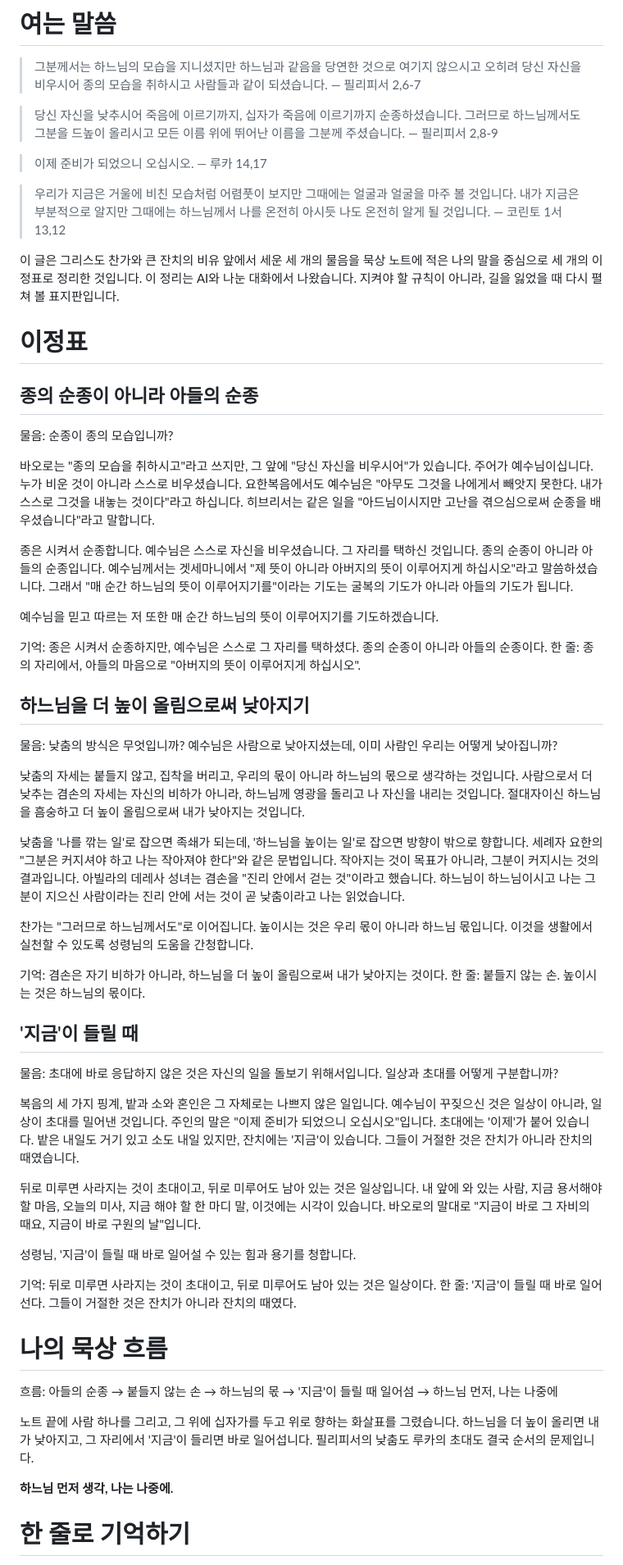
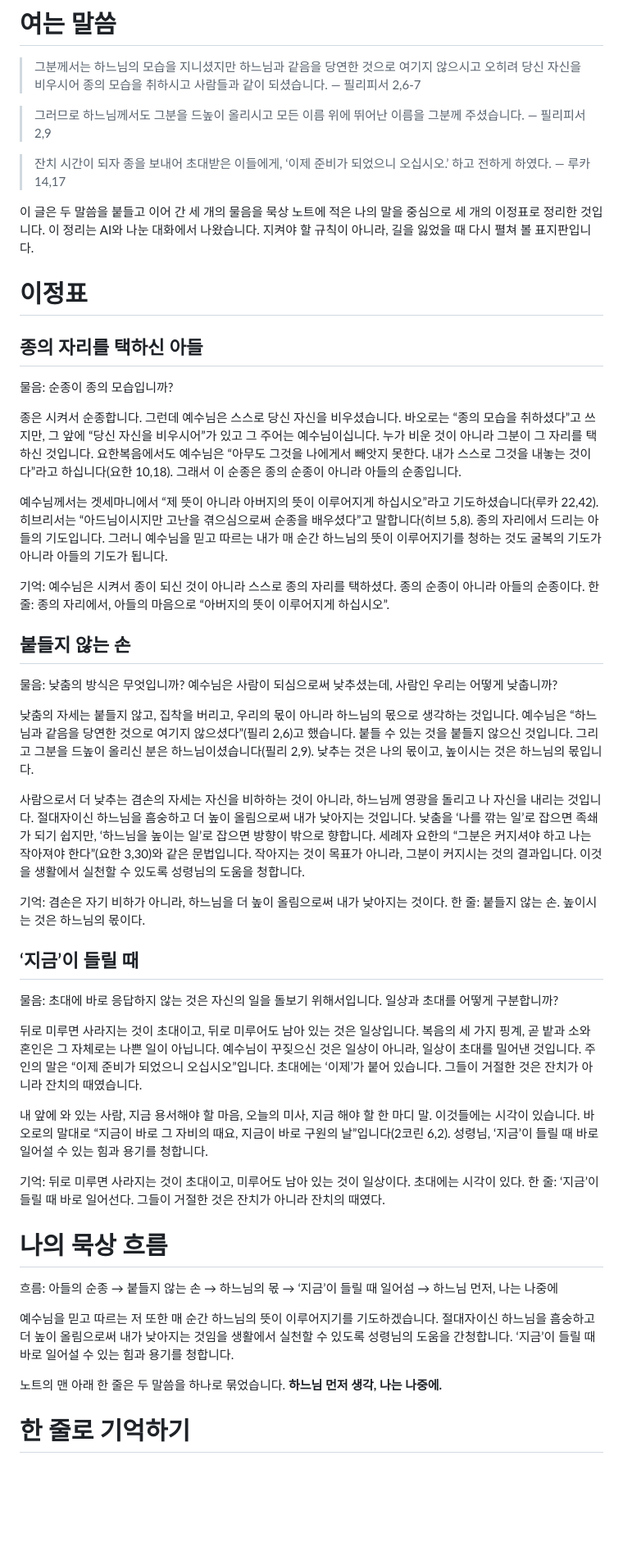
Before and after one commit to taeseokyi/Signposts_of_Faith, a Markdown page: 2026-11-03/content.md, the part around one of its changes. Shown at 82% size. GitHub-like rendering; blank space fills up the shorter version.

Commit message:
2026-11-03 묵상: 하느님 먼저, 나는 나중에

```diff
--- a/2026-11-03/content.md
+++ b/2026-11-03/content.md
@@ -24,67 +24,60 @@
 > 오히려 당신 자신을 비우시어 종의 모습을 취하시고 사람들과 같이 되셨습니다.
 > — 필리피서 2,6-7
 
-> 당신 자신을 낮추시어 죽음에 이르기까지, 십자가 죽음에 이르기까지 순종하셨습니다.
-> 그러므로 하느님께서도 그분을 드높이 올리시고 모든 이름 위에 뛰어난 이름을 그분께 주셨습니다.
-> — 필리피서 2,8-9
+> 그러므로 하느님께서도 그분을 드높이 올리시고
+> 모든 이름 위에 뛰어난 이름을 그분께 주셨습니다.
+> — 필리피서 2,9
 
-> 이제 준비가 되었으니 오십시오.
+> 잔치 시간이 되자 종을 보내어 초대받은 이들에게,
+> ‘이제 준비가 되었으니 오십시오.’ 하고 전하게 하였다.
 > — 루카 14,17
 
-> 우리가 지금은 거울에 비친 모습처럼 어렴풋이 보지만 그때에는 얼굴과 얼굴을 마주 볼 것입니다.
-> 내가 지금은 부분적으로 알지만 그때에는 하느님께서 나를 온전히 아시듯 나도 온전히 알게 될 것입니다.
-> — 코린토 1서 13,12
-
-이 글은 그리스도 찬가와 큰 잔치의 비유 앞에서 세운 세 개의 물음을
+이 글은 두 말씀을 붙들고 이어 간 세 개의 물음을
 묵상 노트에 적은 나의 말을 중심으로 세 개의 이정표로 정리한 것입니다.
 이 정리는 AI와 나눈 대화에서 나왔습니다. 지켜야 할 규칙이 아니라, 길을 잃었을 때 다시 펼쳐 볼 표지판입니다.
 
 # 이정표
 
-## 종의 순종이 아니라 아들의 순종
+## 종의 자리를 택하신 아들
 물음: 순종이 종의 모습입니까?
 
-바오로는 "종의 모습을 취하시고"라고 쓰지만, 그 앞에 "당신 자신을 비우시어"가 있습니다. 주어가 예수님이십니다. 누가 비운 것이 아니라 스스로 비우셨습니다. 요한복음에서도 예수님은 "아무도 그것을 나에게서 빼앗지 못한다. 내가 스스로 그것을 내놓는 것이다"라고 하십니다. 히브리서는 같은 일을 "아드님이시지만 고난을 겪으심으로써 순종을 배우셨습니다"라고 말합니다.
+종은 시켜서 순종합니다. 그런데 예수님은 스스로 당신 자신을 비우셨습니다. 바오로는 “종의 모습을 취하셨다”고 쓰지만, 그 앞에 “당신 자신을 비우시어”가 있고 그 주어는 예수님이십니다. 누가 비운 것이 아니라 그분이 그 자리를 택하신 것입니다. 요한복음에서도 예수님은 “아무도 그것을 나에게서 빼앗지 못한다. 내가 스스로 그것을 내놓는 것이다”라고 하십니다(요한 10,18). 그래서 이 순종은 종의 순종이 아니라 아들의 순종입니다.
 
-종은 시켜서 순종합니다. 예수님은 스스로 자신을 비우셨습니다. 그 자리를 택하신 것입니다. 종의 순종이 아니라 아들의 순종입니다. 예수님께서는 겟세마니에서 "제 뜻이 아니라 아버지의 뜻이 이루어지게 하십시오"라고 말씀하셨습니다. 그래서 "매 순간 하느님의 뜻이 이루어지기를"이라는 기도는 굴복의 기도가 아니라 아들의 기도가 됩니다.
+예수님께서는 겟세마니에서 “제 뜻이 아니라 아버지의 뜻이 이루어지게 하십시오”라고 기도하셨습니다(루카 22,42). 히브리서는 “아드님이시지만 고난을 겪으심으로써 순종을 배우셨다”고 말합니다(히브 5,8). 종의 자리에서 드리는 아들의 기도입니다. 그러니 예수님을 믿고 따르는 내가 매 순간 하느님의 뜻이 이루어지기를 청하는 것도 굴복의 기도가 아니라 아들의 기도가 됩니다.
 
-예수님을 믿고 따르는 저 또한 매 순간 하느님의 뜻이 이루어지기를 기도하겠습니다.
+기억: 예수님은 시켜서 종이 되신 것이 아니라 스스로 종의 자리를 택하셨다. 종의 순종이 아니라 아들의 순종이다.
+한 줄: 종의 자리에서, 아들의 마음으로 “아버지의 뜻이 이루어지게 하십시오”.
 
-기억: 종은 시켜서 순종하지만, 예수님은 스스로 그 자리를 택하셨다. 종의 순종이 아니라 아들의 순종이다.
-한 줄: 종의 자리에서, 아들의 마음으로 "아버지의 뜻이 이루어지게 하십시오".
+## 붙들지 않는 손
+물음: 낮춤의 방식은 무엇입니까? 예수님은 사람이 되심으로써 낮추셨는데, 사람인 우리는 어떻게 낮춥니까?
 
-## 하느님을 더 높이 올림으로써 낮아지기
-물음: 낮춤의 방식은 무엇입니까? 예수님은 사람으로 낮아지셨는데, 이미 사람인 우리는 어떻게 낮아집니까?
+낮춤의 자세는 붙들지 않고, 집착을 버리고, 우리의 몫이 아니라 하느님의 몫으로 생각하는 것입니다. 예수님은 “하느님과 같음을 당연한 것으로 여기지 않으셨다”(필리 2,6)고 했습니다. 붙들 수 있는 것을 붙들지 않으신 것입니다. 그리고 그분을 드높이 올리신 분은 하느님이셨습니다(필리 2,9). 낮추는 것은 나의 몫이고, 높이시는 것은 하느님의 몫입니다.
 
-낮춤의 자세는 붙들지 않고, 집착을 버리고, 우리의 몫이 아니라 하느님의 몫으로 생각하는 것입니다. 사람으로서 더 낮추는 겸손의 자세는 자신의 비하가 아니라, 하느님께 영광을 돌리고 나 자신을 내리는 것입니다. 절대자이신 하느님을 흠숭하고 더 높이 올림으로써 내가 낮아지는 것입니다.
-
-낮춤을 '나를 깎는 일'로 잡으면 족쇄가 되는데, '하느님을 높이는 일'로 잡으면 방향이 밖으로 향합니다. 세례자 요한의 "그분은 커지셔야 하고 나는 작아져야 한다"와 같은 문법입니다. 작아지는 것이 목표가 아니라, 그분이 커지시는 것의 결과입니다. 아빌라의 데레사 성녀는 겸손을 "진리 안에서 걷는 것"이라고 했습니다. 하느님이 하느님이시고 나는 그분이 지으신 사람이라는 진리 안에 서는 것이 곧 낮춤이라고 나는 읽었습니다.
-
-찬가는 "그러므로 하느님께서도"로 이어집니다. 높이시는 것은 우리 몫이 아니라 하느님 몫입니다. 이것을 생활에서 실천할 수 있도록 성령님의 도움을 간청합니다.
+사람으로서 더 낮추는 겸손의 자세는 자신을 비하하는 것이 아니라, 하느님께 영광을 돌리고 나 자신을 내리는 것입니다. 절대자이신 하느님을 흠숭하고 더 높이 올림으로써 내가 낮아지는 것입니다. 낮춤을 ‘나를 깎는 일’로 잡으면 족쇄가 되기 쉽지만, ‘하느님을 높이는 일’로 잡으면 방향이 밖으로 향합니다. 세례자 요한의 “그분은 커지셔야 하고 나는 작아져야 한다”(요한 3,30)와 같은 문법입니다. 작아지는 것이 목표가 아니라, 그분이 커지시는 것의 결과입니다. 이것을 생활에서 실천할 수 있도록 성령님의 도움을 청합니다.
 
 기억: 겸손은 자기 비하가 아니라, 하느님을 더 높이 올림으로써 내가 낮아지는 것이다.
 한 줄: 붙들지 않는 손. 높이시는 것은 하느님의 몫이다.
 
-## '지금'이 들릴 때
-물음: 초대에 바로 응답하지 않은 것은 자신의 일을 돌보기 위해서입니다. 일상과 초대를 어떻게 구분합니까?
+## ‘지금’이 들릴 때
+물음: 초대에 바로 응답하지 않는 것은 자신의 일을 돌보기 위해서입니다. 일상과 초대를 어떻게 구분합니까?
 
-복음의 세 가지 핑계, 밭과 소와 혼인은 그 자체로는 나쁘지 않은 일입니다. 예수님이 꾸짖으신 것은 일상이 아니라, 일상이 초대를 밀어낸 것입니다. 주인의 말은 "이제 준비가 되었으니 오십시오"입니다. 초대에는 '이제'가 붙어 있습니다. 밭은 내일도 거기 있고 소도 내일 있지만, 잔치에는 '지금'이 있습니다. 그들이 거절한 것은 잔치가 아니라 잔치의 때였습니다.
+뒤로 미루면 사라지는 것이 초대이고, 뒤로 미루어도 남아 있는 것은 일상입니다. 복음의 세 가지 핑계, 곧 밭과 소와 혼인은 그 자체로는 나쁜 일이 아닙니다. 예수님이 꾸짖으신 것은 일상이 아니라, 일상이 초대를 밀어낸 것입니다. 주인의 말은 “이제 준비가 되었으니 오십시오”입니다. 초대에는 ‘이제’가 붙어 있습니다. 그들이 거절한 것은 잔치가 아니라 잔치의 때였습니다.
 
-뒤로 미루면 사라지는 것이 초대이고, 뒤로 미루어도 남아 있는 것은 일상입니다. 내 앞에 와 있는 사람, 지금 용서해야 할 마음, 오늘의 미사, 지금 해야 할 한 마디 말, 이것에는 시각이 있습니다. 바오로의 말대로 "지금이 바로 그 자비의 때요, 지금이 바로 구원의 날"입니다.
+내 앞에 와 있는 사람, 지금 용서해야 할 마음, 오늘의 미사, 지금 해야 할 한 마디 말. 이것들에는 시각이 있습니다. 바오로의 말대로 “지금이 바로 그 자비의 때요, 지금이 바로 구원의 날”입니다(2코린 6,2). 성령님, ‘지금’이 들릴 때 바로 일어설 수 있는 힘과 용기를 청합니다.
 
-성령님, '지금'이 들릴 때 바로 일어설 수 있는 힘과 용기를 청합니다.
-
-기억: 뒤로 미루면 사라지는 것이 초대이고, 뒤로 미루어도 남아 있는 것은 일상이다.
-한 줄: '지금'이 들릴 때 바로 일어선다. 그들이 거절한 것은 잔치가 아니라 잔치의 때였다.
+기억: 뒤로 미루면 사라지는 것이 초대이고, 미루어도 남아 있는 것이 일상이다. 초대에는 시각이 있다.
+한 줄: ‘지금’이 들릴 때 바로 일어선다. 그들이 거절한 것은 잔치가 아니라 잔치의 때였다.
 
 # 나의 묵상 흐름
 
-흐름: 아들의 순종 → 붙들지 않는 손 → 하느님의 몫 → '지금'이 들릴 때 일어섬 → 하느님 먼저, 나는 나중에
+흐름: 아들의 순종 → 붙들지 않는 손 → 하느님의 몫 → ‘지금’이 들릴 때 일어섬 → 하느님 먼저, 나는 나중에
 
-노트 끝에 사람 하나를 그리고, 그 위에 십자가를 두고 위로 향하는 화살표를 그렸습니다.
-하느님을 더 높이 올리면 내가 낮아지고, 그 자리에서 '지금'이 들리면 바로 일어섭니다.
-필리피서의 낮춤도 루카의 초대도 결국 순서의 문제입니다.
+예수님을 믿고 따르는 저 또한 매 순간 하느님의 뜻이 이루어지기를 기도하겠습니다.
+절대자이신 하느님을 흠숭하고 더 높이 올림으로써 내가 낮아지는 것임을
+생활에서 실천할 수 있도록 성령님의 도움을 간청합니다.
+‘지금’이 들릴 때 바로 일어설 수 있는 힘과 용기를 청합니다.
 
+노트의 맨 아래 한 줄은 두 말씀을 하나로 묶었습니다.
 **하느님 먼저 생각, 나는 나중에.**
 
 # 한 줄로 기억하기
```
Also changed, not shown: other parts of 2026-11-03/content.md (+13 -18 lines), WORKFLOW.md (+2 -3 lines).
